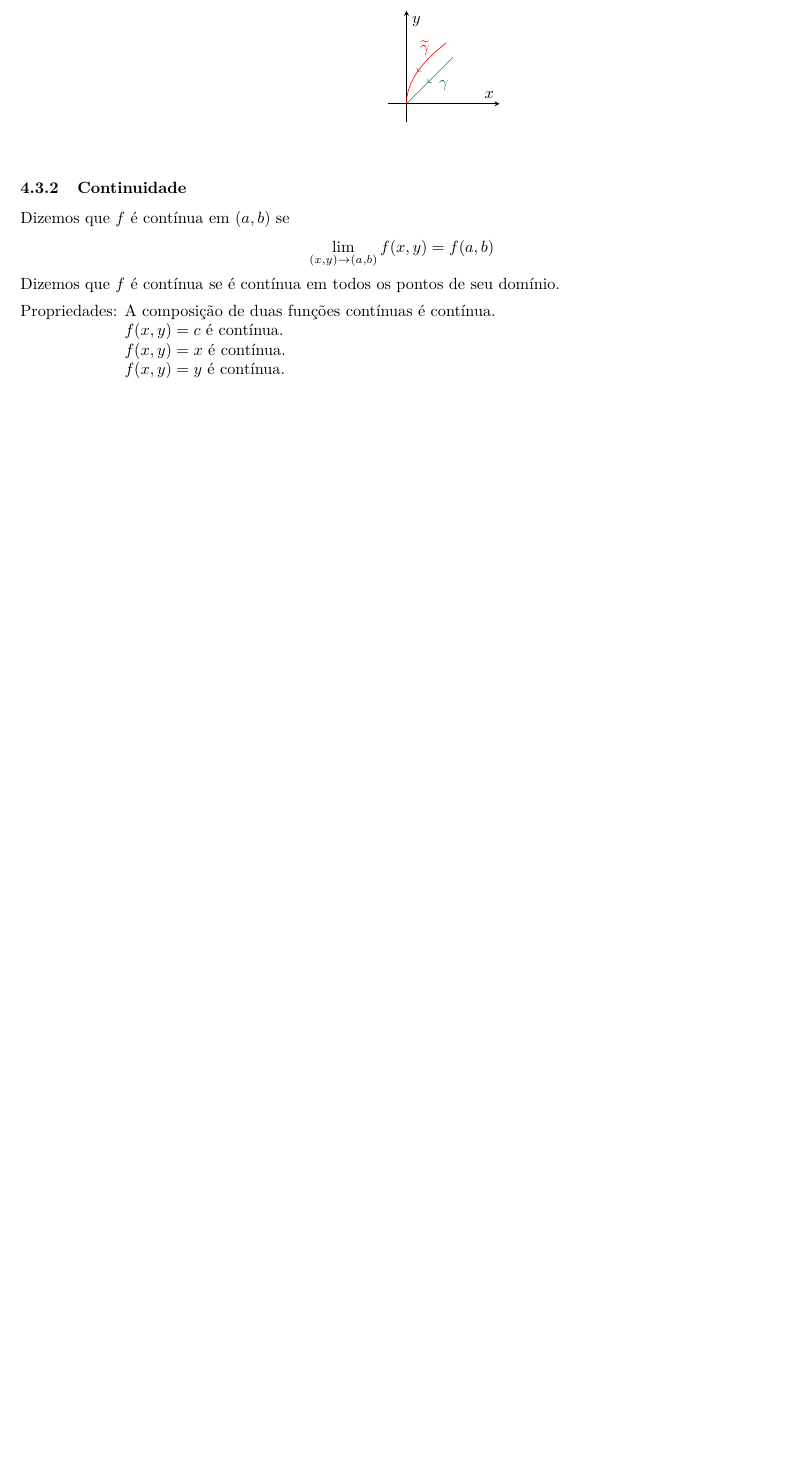
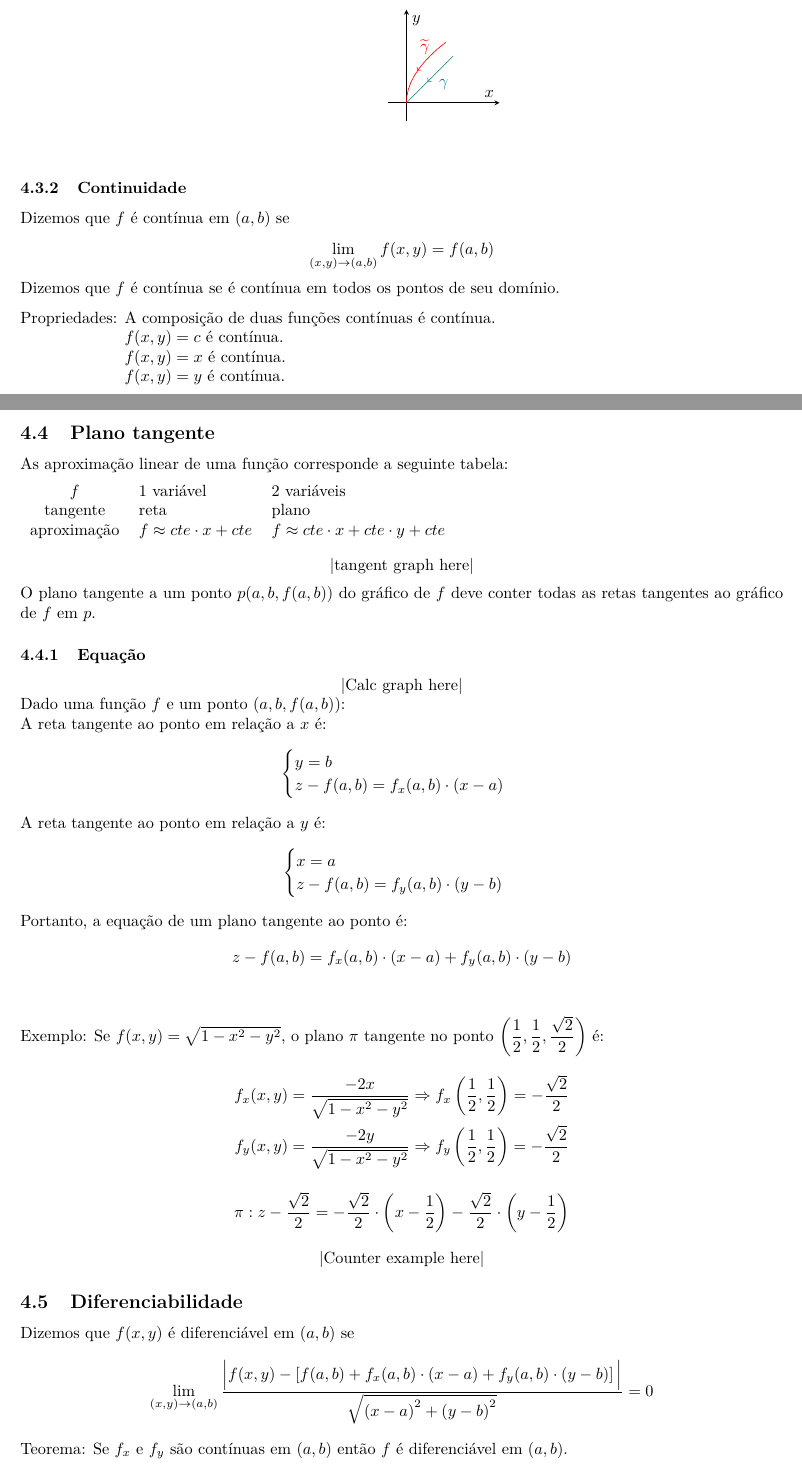
Before and after one commit to gahag-notes/calculus, a LaTeX document (subjectII.tex): part of page 8 of 8 before the commit and two parts of pages 8 and 9 of 10 after it, the two joined at a grey line, cut so that both start at the same text, the shorter picture padded with empty space. Compiled offline with pdfLaTeX.

Commit message:
24/05 class.

```diff
--- a/subjectII.tex
+++ b/subjectII.tex
@@ -671,3 +671,51 @@ Dizemos que $f$ é contínua se é contínua em todos os pontos de seu domínio.
   \> $f(x,y) = y$ é contínua.
 \end{tabbing}
 
+\pagebreak
+
+\subsection{Plano tangente}
+As aproximação linear de uma função corresponde a seguinte tabela:\\[5pt]
+\begin{tabular}{cll}
+  $f$ & 1 variável & 2 variáveis \\
+  tangente & reta & plano \\
+  aproximação & $f \approx cte \cdot x + cte$ & $f \approx cte \cdot x + cte \cdot y + cte$
+\end{tabular}\\[10pt]
+\centerline{|tangent graph here|}\\[5pt]
+O plano tangente a um ponto $p(a, b, f(a,b))$ do gráfico de $f$ deve conter todas as retas tangentes ao gráfico de $f$ em $p$.
+
+\subsubsection{Equação}
+\centerline{|Calc graph here|}
+Dado uma função $f$ e um ponto $(a, b, f(a,b))$:\\
+A reta tangente ao ponto em relação a $x$ é:
+\[ \begin{cases}
+  y = b\\
+  z - f(a,b) = f_x(a, b) \cdot (x - a)
+\end{cases} \]
+A reta tangente ao ponto em relação a $y$ é:
+\[ \begin{cases}
+  x = a\\
+  z - f(a,b) = f_y(a, b) \cdot (y - b)
+\end{cases} \]
+Portanto, a equação de um plano tangente ao ponto é:
+\[ z - f(a,b) = f_x(a, b) \cdot(x - a) + f_y(a, b) \cdot(y - b) \] \\[10pt]
+Exemplo: Se $f(x, y) = \sqrt{1 - x^2 - y^2}$, o plano $\pi$ tangente no ponto $\left(\dfrac{1}{2}, \dfrac{1}{2}, \dfrac{\sqrt{2}}{2}\right)$ é:
+\begin{gather*}
+  f_x(x, y) = \frac{-2x}{\sqrt{1 - x^2 - y^2}} \Rightarrow f_x\left( \frac{1}{2}, \frac{1}{2} \right) = - \frac{\sqrt{2}}{2} \\
+  f_y(x, y) = \frac{-2y}{\sqrt{1 - x^2 - y^2}} \Rightarrow f_y\left( \frac{1}{2}, \frac{1}{2} \right) = - \frac{\sqrt{2}}{2} \\[10pt]
+  \pi : z - \frac{\sqrt{2}}{2} = - \frac{\sqrt{2}}{2} \cdot \left( x - \frac{1}{2} \right) - \frac{\sqrt{2}}{2} \cdot \left( y - \frac{1}{2} \right)
+\end{gather*}
+\centerline{|Counter example here|}
+
+
+\subsection{Diferenciabilidade}
+Dizemos que $f(x,y)$ é diferenciável em $(a,b)$ se
+\[ \lim_{(x,y) \to (a,b)} \frac{\Big| f(x,y) - \left[f(a,b) + f_x(a,b) \cdot (x - a) + f_y(a,b) \cdot (y - b) \right] \Big|}
+                             {\sqrt{ {(x - a)}^2 + {(y - b)}^2 }}
+   = 0
+\]
+Teorema: Se $f_x$ e $f_y$ são contínuas em $(a, b)$ então $f$ é diferenciável em $(a,b)$. \\[10pt]
+Quando $f$ é diferenciável em $(a,b)$, dizemos que
+\[ L_{(a,b)}(x,y) = f(a,b) + f_x(a,b) \cdot (x - a) + f_y(a,b) \cdot (y - b) \]
+é a melhor aproximação linear de $f$ ao redor de $(a,b)$. \\[10pt]
+Obs.: O gráfico de $L_{(a,b)}$ é o plano tangente ao gráfico de $f$ em $(a,b, f(a,b))$.\\[10pt]
+\begin{tabbing}
```
Also changed, not shown: subjectII.pdf, subjectII.tex (12 more changed lines).
